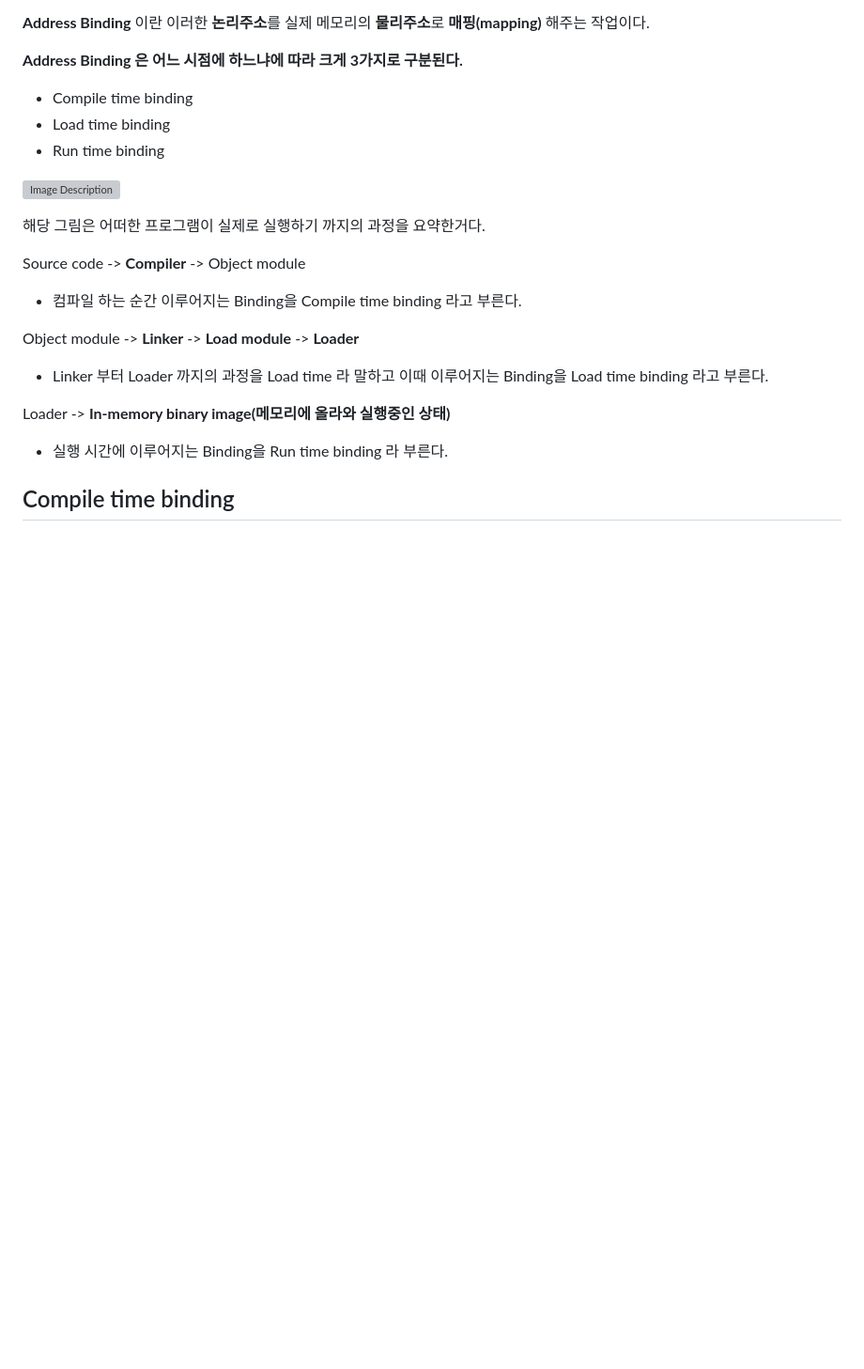
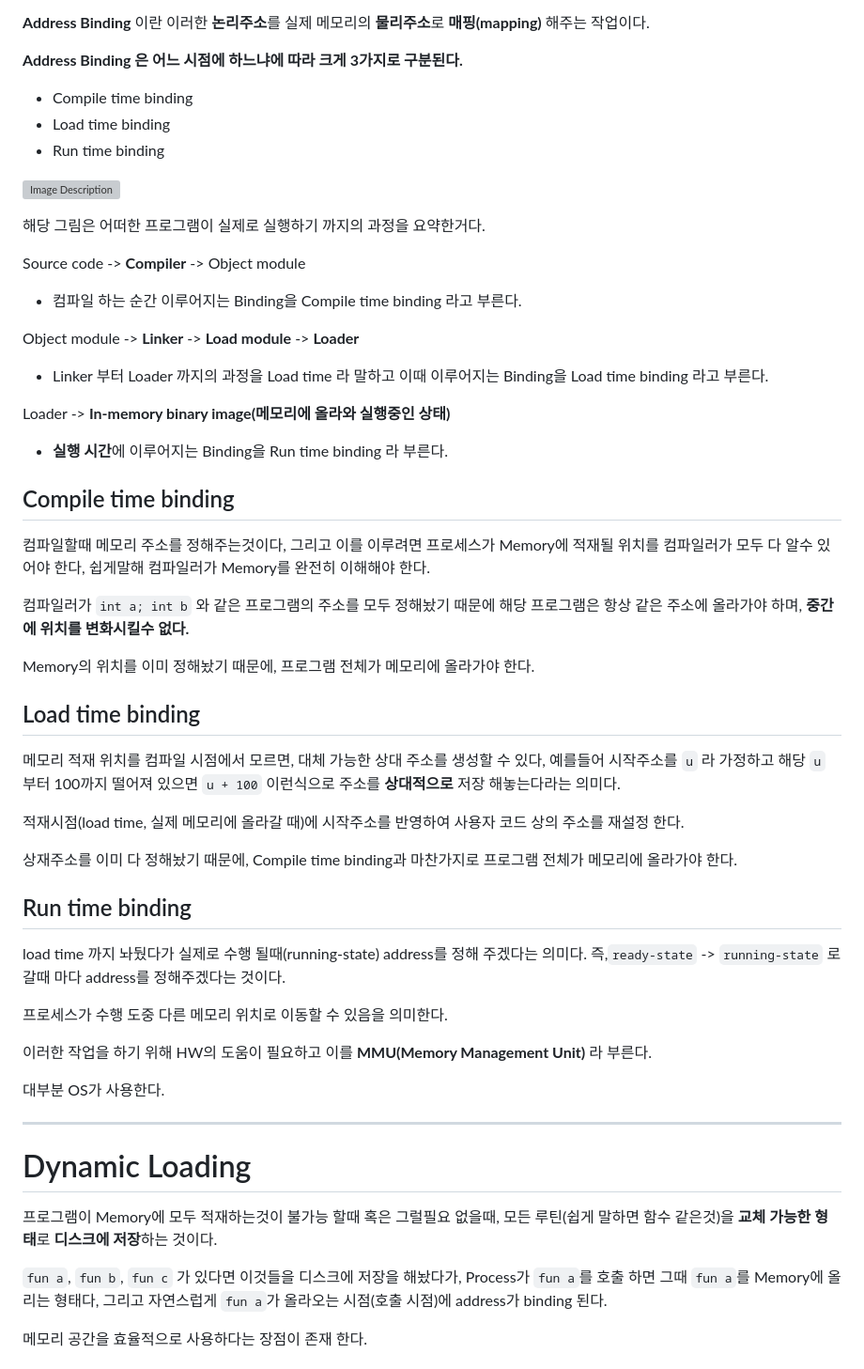
Before and after one commit to tomatoM4to/Dev-Learning-Log, a Markdown page: memory/[1]개요.md, the part around the change printed below. Shown: that part at 94% size. Drawn GitHub-style; blank space fills up the shorter version; grey boxes are pictures that could not be loaded.

Commit message:
개요 끝

```diff
--- a/memory/[1]개요.md
+++ b/memory/[1]개요.md
@@ -55,6 +60,37 @@ Object module -> **Linker** -> **Load module** -> **Loader**
 * Linker 부터 Loader 까지의 과정을 Load time 라 말하고 이때 이루어지는 Binding을 Load time binding 라고 부른다.
 
 Loader -> **In-memory binary image(메모리에 올라와 실행중인 상태)**
-* 실행 시간에 이루어지는 Binding을 Run time binding 라 부른다.
+* **실행 시간**에 이루어지는 Binding을 Run time binding 라 부른다.
 
 ## Compile time binding
+컴파일할때 메모리 주소를 정해주는것이다, 그리고 이를 이루려면 프로세스가 Memory에 적재될 위치를 컴파일러가 모두 다 알수 있어야 한다, 쉽게말해 컴파일러가 Memory를 완전히 이해해야 한다.
+
+컴파일러가 `int a; int b` 와 같은 프로그램의 주소를 모두 정해놨기 때문에 해당 프로그램은 항상 같은 주소에 올라가야 하며, **중간에 위치를 변화시킬수 없다.**
+
+Memory의 위치를 이미 정해놨기 때문에, 프로그램 전체가 메모리에 올라가야 한다.
+
+## Load time binding
+메모리 적재 위치를 컴파일 시점에서 모르면, 대체 가능한 상대 주소를 생성할 수 있다, 예를들어 시작주소를 `u` 라 가정하고 해당 `u` 부터 100까지 떨어져 있으면 `u + 100` 이런식으로 주소를 **상대적으로** 저장 해놓는다라는 의미다.
+
+적재시점(load time, 실제 메모리에 올라갈 때)에 시작주소를 반영하여 사용자 코드 상의 주소를 재설정 한다.
+
+상재주소를 이미 다 정해놨기 때문에, Compile time binding과 마찬가지로 프로그램 전체가 메모리에 올라가야 한다.
+
+## Run time binding
+load time 까지 놔뒀다가 실제로 수행 될때(running-state) address를 정해 주겠다는 의미다. 즉,`ready-state` -> `running-state` 로 갈때 마다 address를 정해주겠다는 것이다.
+
+프로세스가 수행 도중 다른 메모리 위치로 이동할 수 있음을 의미한다.
+
+이러한 작업을 하기 위해 HW의 도움이 필요하고 이를 **MMU(Memory Management Unit)** 라 부른다.
+
+대부분 OS가 사용한다.
+
+***
+
+# Dynamic Loading
+프로그램이 Memory에 모두 적재하는것이 불가능 할때 혹은 그럴필요 없을때, 모든 루틴(쉽게 말하면 함수 같은것)을 **교체 가능한 형태**로 **디스크에 저장**하는 것이다.
+
+`fun a`, `fun b`, `fun c` 가 있다면 이것들을 디스크에 저장을 해놨다가, Process가 `fun a`를 호출 하면 그때 `fun a`를 Memory에 올리는 형태다, 그리고 자연스럽게 `fun a`가 올라오는 시점(호출 시점)에 address가 binding 된다.
+
+메모리 공간을 효율적으로 사용하다는 장점이 존재 한다.
+
```
Also changed, not shown: other parts of memory/[1]개요.md (+17 -3 lines), memory/img/개요/swapping.png (added).
